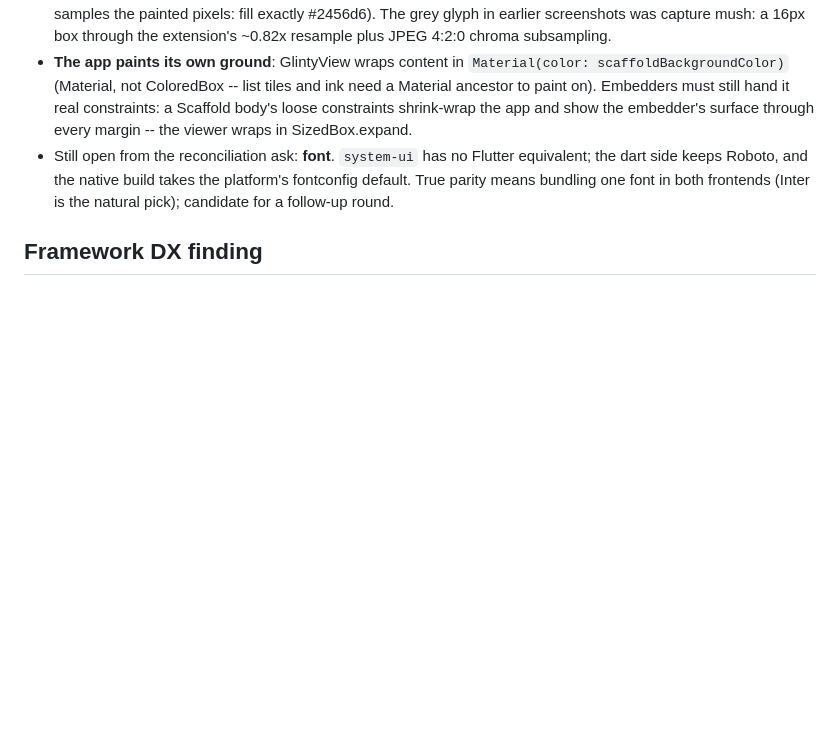
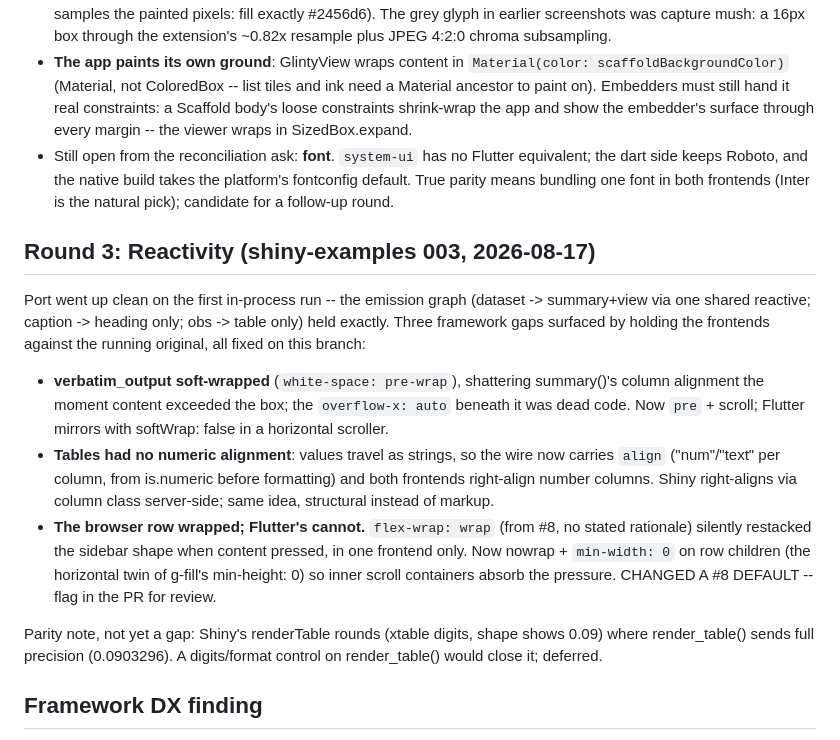
Before and after one commit to cornball-ai/glinty, a Markdown page: sandbox/FINDINGS.md, the part around the change. Drawn GitHub-style; blank space fills up the shorter version.

Commit message:
Findings: round 3 (reactivity)

```diff
--- a/sandbox/FINDINGS.md
+++ b/sandbox/FINDINGS.md
@@ -113,6 +113,36 @@ browser can't see, per #53).
   bundling one font in both frontends (Inter is the natural pick);
   candidate for a follow-up round.
 
+## Round 3: Reactivity (shiny-examples 003, 2026-08-17)
+
+Port went up clean on the first in-process run -- the emission graph
+(dataset -> summary+view via one shared reactive; caption -> heading
+only; obs -> table only) held exactly. Three framework gaps surfaced
+by holding the frontends against the running original, all fixed on
+this branch:
+
+- **verbatim_output soft-wrapped** (`white-space: pre-wrap`),
+  shattering summary()'s column alignment the moment content
+  exceeded the box; the `overflow-x: auto` beneath it was dead code.
+  Now `pre` + scroll; Flutter mirrors with softWrap: false in a
+  horizontal scroller.
+- **Tables had no numeric alignment**: values travel as strings, so
+  the wire now carries `align` ("num"/"text" per column, from
+  is.numeric before formatting) and both frontends right-align
+  number columns. Shiny right-aligns via column class server-side;
+  same idea, structural instead of markup.
+- **The browser row wrapped; Flutter's cannot.** `flex-wrap: wrap`
+  (from #8, no stated rationale) silently restacked the sidebar
+  shape when content pressed, in one frontend only. Now nowrap +
+  `min-width: 0` on row children (the horizontal twin of g-fill's
+  min-height: 0) so inner scroll containers absorb the pressure.
+  CHANGED A #8 DEFAULT -- flag in the PR for review.
+
+Parity note, not yet a gap: Shiny's renderTable rounds (xtable
+digits, shape shows 0.09) where render_table() sends full precision
+(0.0903296). A digits/format control on render_table() would close
+it; deferred.
+
 ## Framework DX finding
 
 3. **A server function with the wrong argument order fails silently.**
```
